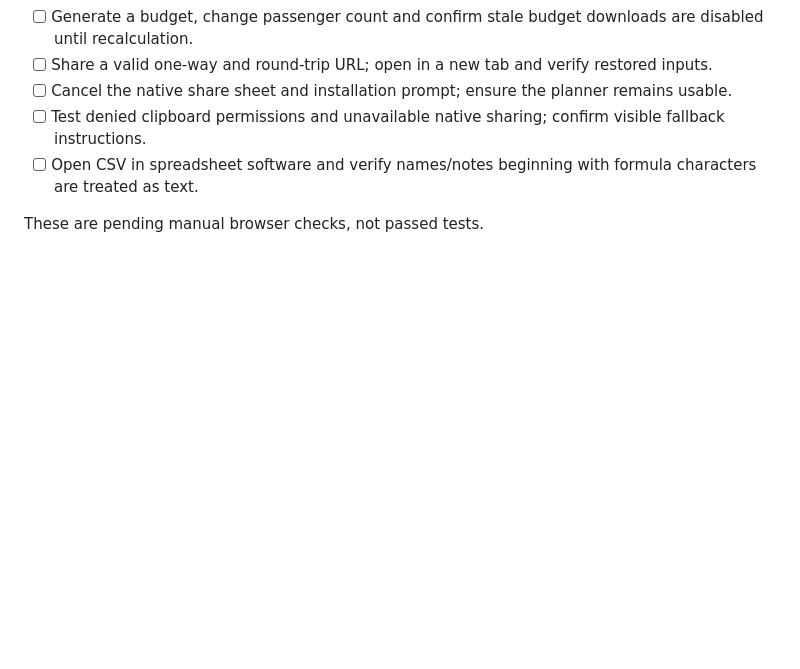
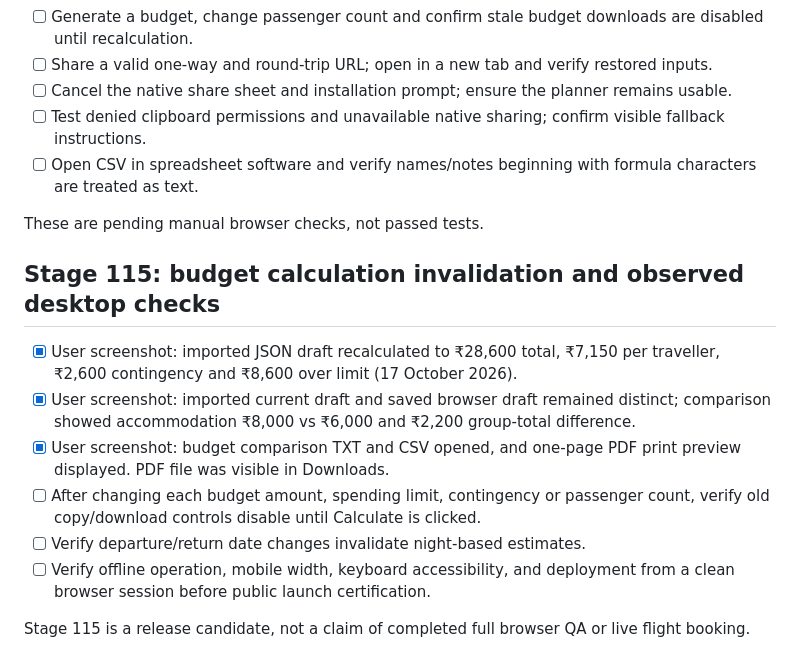
Before and after one commit to khanamaan11111-sys/flycompare, a Markdown page: QA-CHECKLIST.md, the part around the change. GitHub-like rendering; blank space fills up the shorter version.

Commit message:
Stage 115: record observed budget QA and outstanding release checks

```diff
--- a/QA-CHECKLIST.md
+++ b/QA-CHECKLIST.md
@@ -42,3 +42,13 @@ Record browser, OS, date, expected result, actual result, and any defect before
 - [ ] Open CSV in spreadsheet software and verify names/notes beginning with formula characters are treated as text.
 
 These are pending manual browser checks, not passed tests.
+
+## Stage 115: budget calculation invalidation and observed desktop checks
+- [x] User screenshot: imported JSON draft recalculated to ₹28,600 total, ₹7,150 per traveller, ₹2,600 contingency and ₹8,600 over limit (17 October 2026).
+- [x] User screenshot: imported current draft and saved browser draft remained distinct; comparison showed accommodation ₹8,000 vs ₹6,000 and ₹2,200 group-total difference.
+- [x] User screenshot: budget comparison TXT and CSV opened, and one-page PDF print preview displayed. PDF file was visible in Downloads.
+- [ ] After changing each budget amount, spending limit, contingency or passenger count, verify old copy/download controls disable until Calculate is clicked.
+- [ ] Verify departure/return date changes invalidate night-based estimates.
+- [ ] Verify offline operation, mobile width, keyboard accessibility, and deployment from a clean browser session before public launch certification.
+
+Stage 115 is a release candidate, not a claim of completed full browser QA or live flight booking.
```
